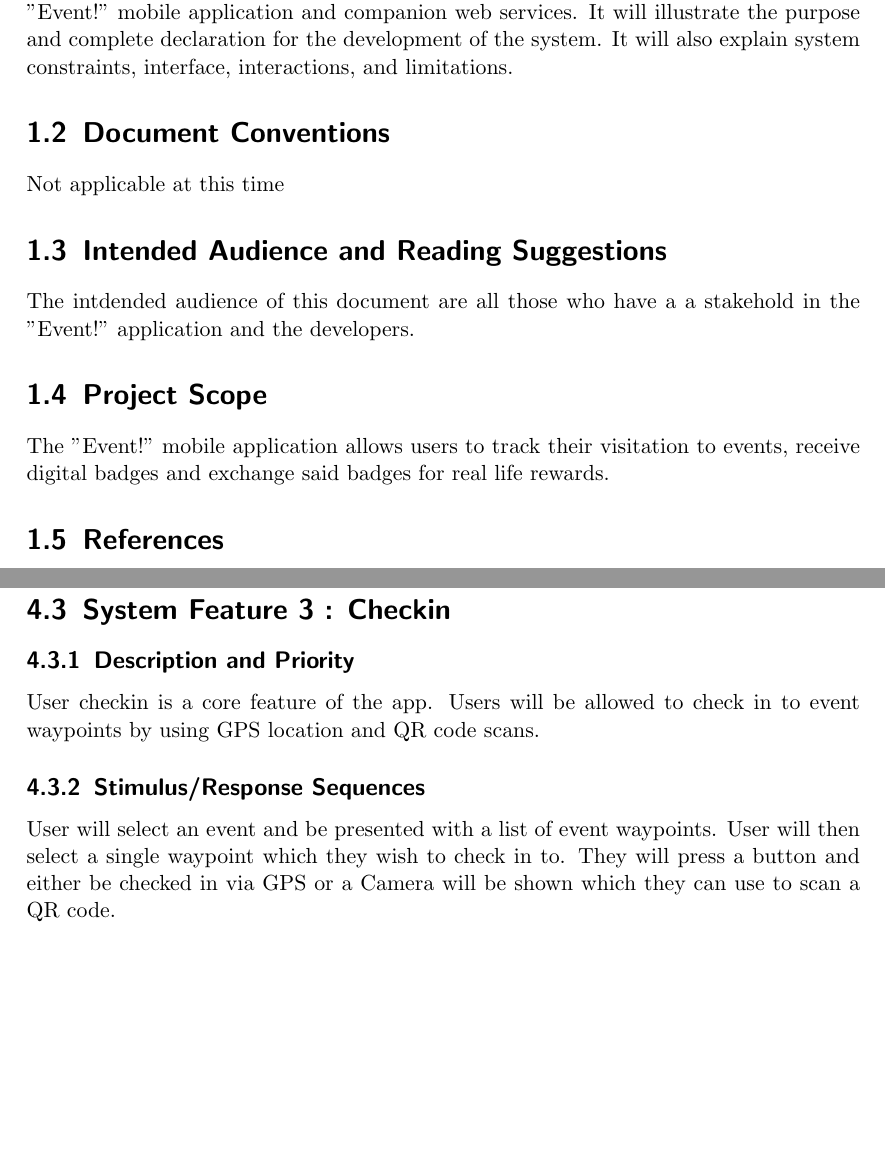
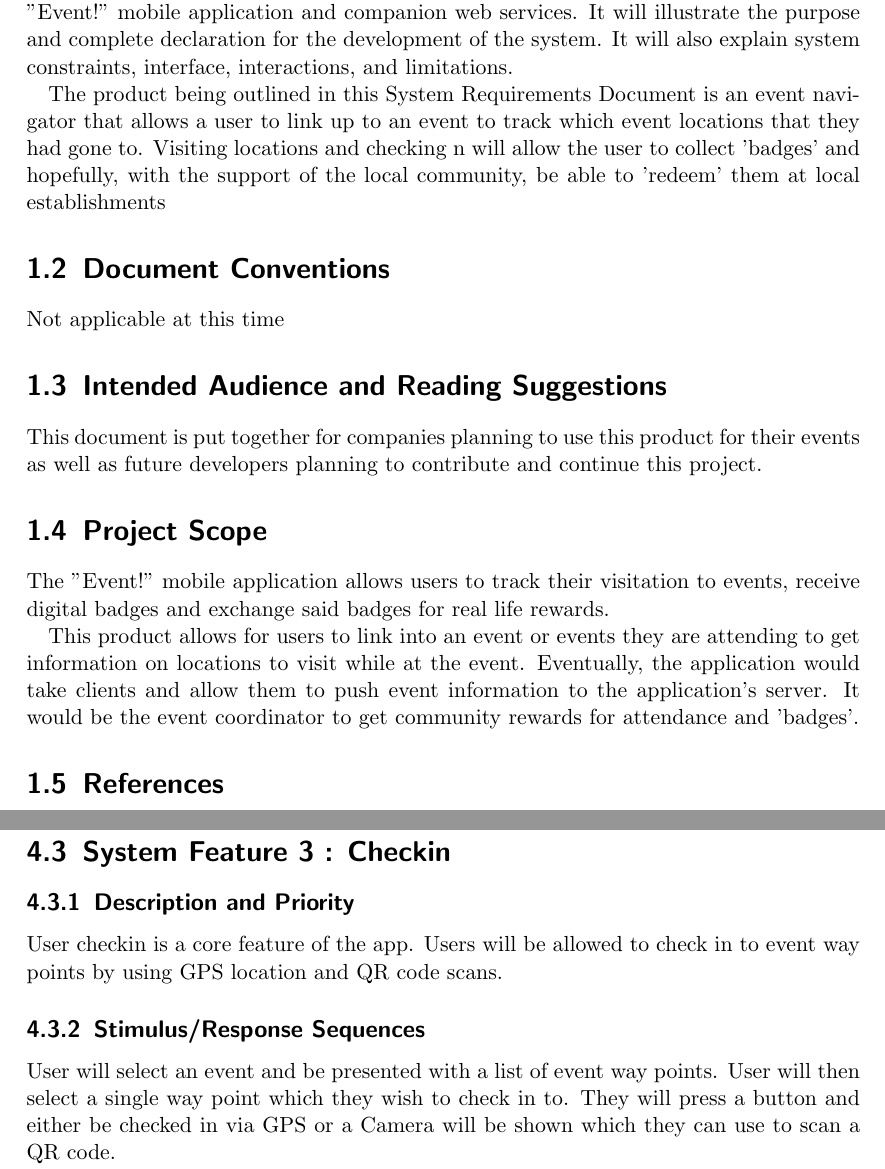
Before and after one commit to cscd-488/Software-Requirements-Specification, a LaTeX document (SRS.tex): two parts of pages 6 and 11 of 14, joined at a grey line, cut so that both start at the same text, the shorter picture padded with empty space. Compiled offline with pdfLaTeX.

Commit message:
Modified Introduction and Spelling

```diff
--- a/SRS.tex
+++ b/SRS.tex
@@ -67,16 +67,19 @@ the "Event!" mobile application and companion web services. It will illustrate t
 and complete declaration for the development of the system.  It will also explain system
 constraints, interface, interactions, and limitations.
 
+The product being outlined in this System Requirements Document is an event navigator that allows a user to link up to an event to track which event locations that they had gone to. Visiting locations and checking n will allow the user to collect ’badges’ and hopefully, with the support of the local community, be able to 'redeem' them at local establishments
+
 \section{Document Conventions}
 Not applicable at this time
 
 \section{Intended Audience and Reading Suggestions}
-The intdended audience of this document are all those who have a a stakehold in
-the "Event!" application and the developers.
+This document is put together for companies planning to use this product for their events as well as future developers planning to contribute and continue this project.
 
 \section{Project Scope}
 The "Event!" mobile application allows users to track their visitation to events,
 receive digital badges and exchange said badges for real life rewards.
+
+This product allows for users to link into an event or events they are attending to get information on locations to visit while at the event. Eventually, the application would take clients and allow them to push event information to the application's server. It would be the event coordinator to get community rewards for attendance and ’badges’.
 
 \section{References}
 Not applicable at this time
@@ -203,12 +206,12 @@ Database back end for pulling event data.
 \section{System Feature 3 : Checkin}
 
 \subsection{Description and Priority}
-User checkin is a core feature of the app. Users will be allowed to check in to event waypoints
+User checkin is a core feature of the app. Users will be allowed to check in to event way points
 by using GPS location and QR code scans.
 
 \subsection{Stimulus/Response Sequences}
-User will select an event and be presented with a list of event waypoints. User will then
-select a single waypoint which they wish to check in to. They will press a button and either
+User will select an event and be presented with a list of event way points. User will then
+select a single way point which they wish to check in to. They will press a button and either
 be checked in via GPS or a Camera will be shown which they can use to scan a QR code. \\
 If GPS is disabled, user will be prompted to allow access. \\
 If Camera is busy, user will be notified.
```
Also changed, not shown: SRS.tex (14 more changed lines).
